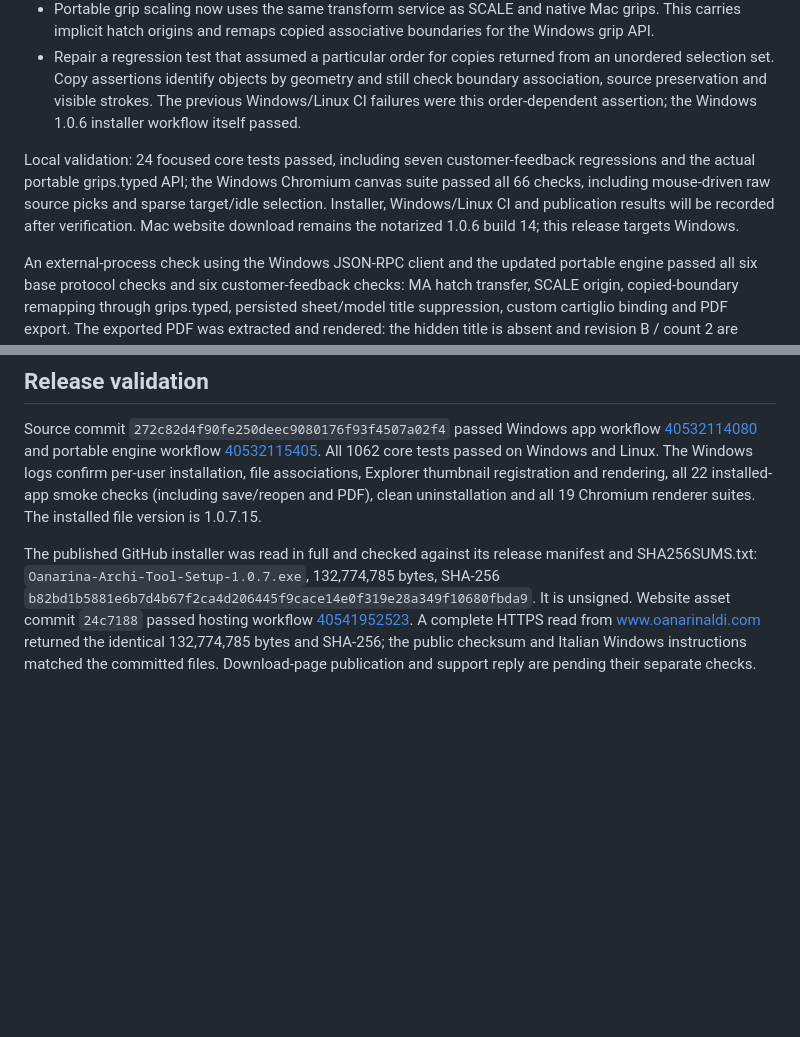
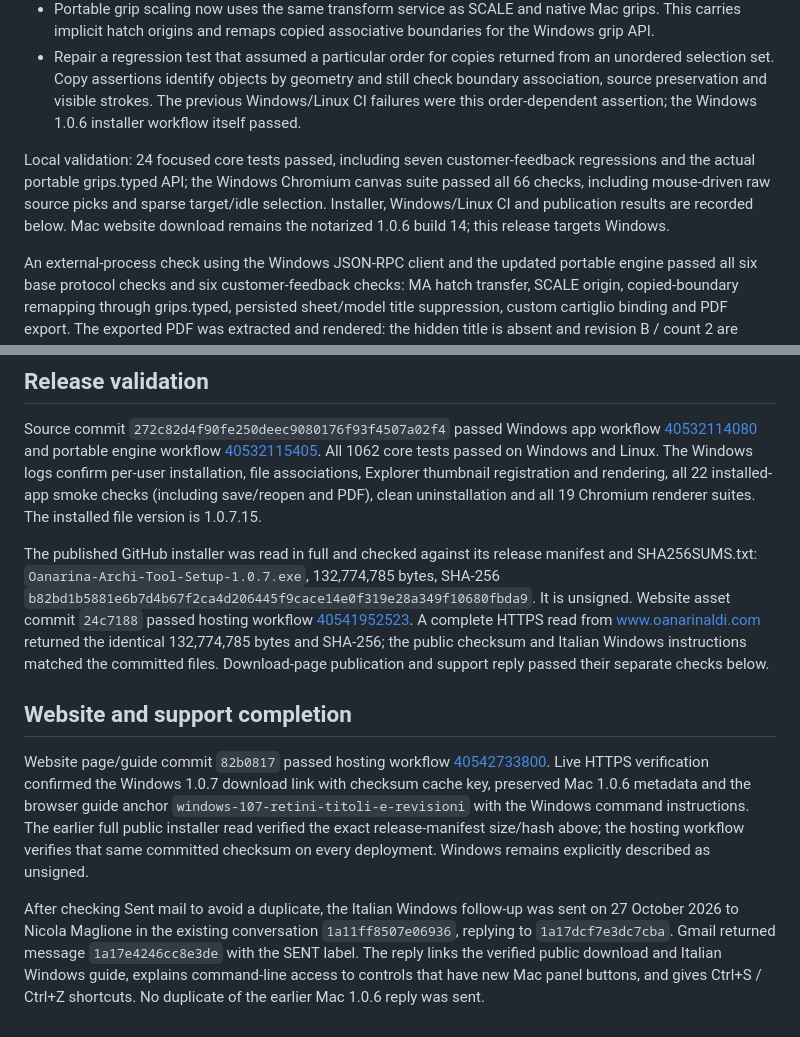
Before and after one commit to oanaunc/archi_tool, a Markdown page: docs/RELEASE-WINDOWS-1.0.7.md, 2 parts joined by grey strips. Rendered like a GitHub page; blank space fills up the shorter version.

Commit message:
Record verified Windows publication and Nicola support reply

```diff
--- a/docs/RELEASE-WINDOWS-1.0.7.md
+++ b/docs/RELEASE-WINDOWS-1.0.7.md
@@ -7,7 +7,7 @@
 - Portable grip scaling now uses the same transform service as SCALE and native Mac grips. This carries implicit hatch origins and remaps copied associative boundaries for the Windows grip API.
 - Repair a regression test that assumed a particular order for copies returned from an unordered selection set. Copy assertions identify objects by geometry and still check boundary association, source preservation and visible strokes. The previous Windows/Linux CI failures were this order-dependent assertion; the Windows 1.0.6 installer workflow itself passed.
 
-Local validation: 24 focused core tests passed, including seven customer-feedback regressions and the actual portable grips.typed API; the Windows Chromium canvas suite passed all 66 checks, including mouse-driven raw source picks and sparse target/idle selection. Installer, Windows/Linux CI and publication results will be recorded after verification. Mac website download remains the notarized 1.0.6 build 14; this release targets Windows.
+Local validation: 24 focused core tests passed, including seven customer-feedback regressions and the actual portable grips.typed API; the Windows Chromium canvas suite passed all 66 checks, including mouse-driven raw source picks and sparse target/idle selection. Installer, Windows/Linux CI and publication results are recorded below. Mac website download remains the notarized 1.0.6 build 14; this release targets Windows.
 
 An external-process check using the Windows JSON-RPC client and the updated portable engine passed all six base protocol checks and six customer-feedback checks: MA hatch transfer, SCALE origin, copied-boundary remapping through grips.typed, persisted sheet/model title suppression, custom cartiglio binding and PDF export. The exported PDF was extracted and rendered: the hidden title is absent and revision B / count 2 are present. This local check ran on macOS; the Windows installer and Windows/Linux CI results remain separate validation gates.
 
@@ -15,4 +15,10 @@ An external-process check using the Windows JSON-RPC client and the updated port
 
 Source commit `272c82d4f90fe250deec9080176f93f4507a02f4` passed Windows app workflow [40532114080](https://github.com/oanaunc/archi_tool/actions/runs/40532114080) and portable engine workflow [40532115405](https://github.com/oanaunc/archi_tool/actions/runs/40532115405). All 1062 core tests passed on Windows and Linux. The Windows logs confirm per-user installation, file associations, Explorer thumbnail registration and rendering, all 22 installed-app smoke checks (including save/reopen and PDF), clean uninstallation and all 19 Chromium renderer suites. The installed file version is 1.0.7.15.
 
-The published GitHub installer was read in full and checked against its release manifest and SHA256SUMS.txt: `Oanarina-Archi-Tool-Setup-1.0.7.exe`, 132,774,785 bytes, SHA-256 `b82bd1b5881e6b7d4b67f2ca4d206445f9cace14e0f319e28a349f10680fbda9`. It is unsigned. Website asset commit `24c7188` passed hosting workflow [40541952523](https://github.com/oanaunc/oanarina_website/actions/runs/40541952523). A complete HTTPS read from www.oanarinaldi.com returned the identical 132,774,785 bytes and SHA-256; the public checksum and Italian Windows instructions matched the committed files. Download-page publication and support reply are pending their separate checks.
+The published GitHub installer was read in full and checked against its release manifest and SHA256SUMS.txt: `Oanarina-Archi-Tool-Setup-1.0.7.exe`, 132,774,785 bytes, SHA-256 `b82bd1b5881e6b7d4b67f2ca4d206445f9cace14e0f319e28a349f10680fbda9`. It is unsigned. Website asset commit `24c7188` passed hosting workflow [40541952523](https://github.com/oanaunc/oanarina_website/actions/runs/40541952523). A complete HTTPS read from www.oanarinaldi.com returned the identical 132,774,785 bytes and SHA-256; the public checksum and Italian Windows instructions matched the committed files. Download-page publication and support reply passed their separate checks below.
+
+## Website and support completion
+
+Website page/guide commit `82b0817` passed hosting workflow [40542733800](https://github.com/oanaunc/oanarina_website/actions/runs/40542733800). Live HTTPS verification confirmed the Windows 1.0.7 download link with checksum cache key, preserved Mac 1.0.6 metadata and the browser guide anchor `windows-107-retini-titoli-e-revisioni` with the Windows command instructions. The earlier full public installer read verified the exact release-manifest size/hash above; the hosting workflow verifies that same committed checksum on every deployment. Windows remains explicitly described as unsigned.
+
+After checking Sent mail to avoid a duplicate, the Italian Windows follow-up was sent on 27 October 2026 to Nicola Maglione in the existing conversation `1a11ff8507e06936`, replying to `1a17dcf7e3dc7cba`. Gmail returned message `1a17e4246cc8e3de` with the SENT label. The reply links the verified public download and Italian Windows guide, explains command-line access to controls that have new Mac panel buttons, and gives Ctrl+S / Ctrl+Z shortcuts. No duplicate of the earlier Mac 1.0.6 reply was sent.
```
